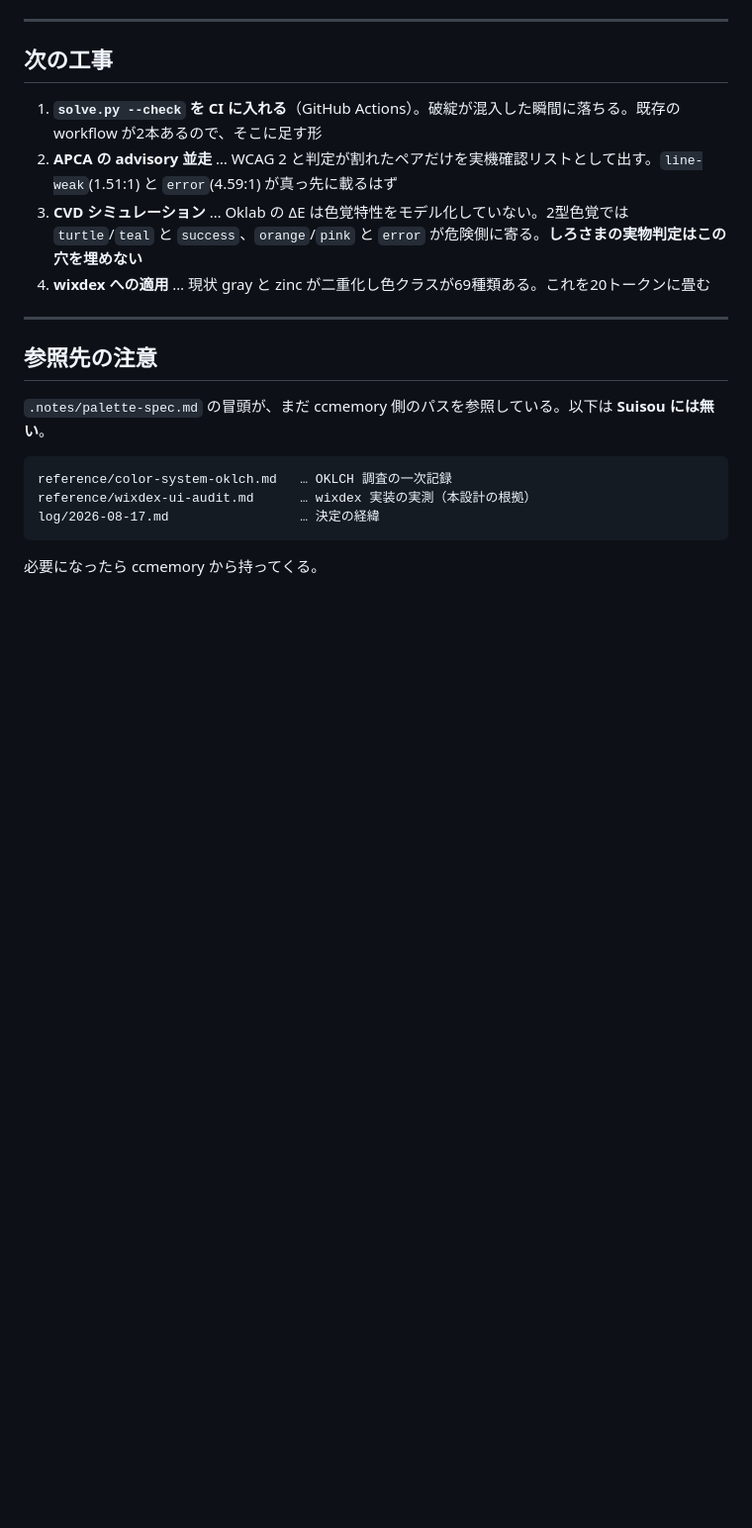
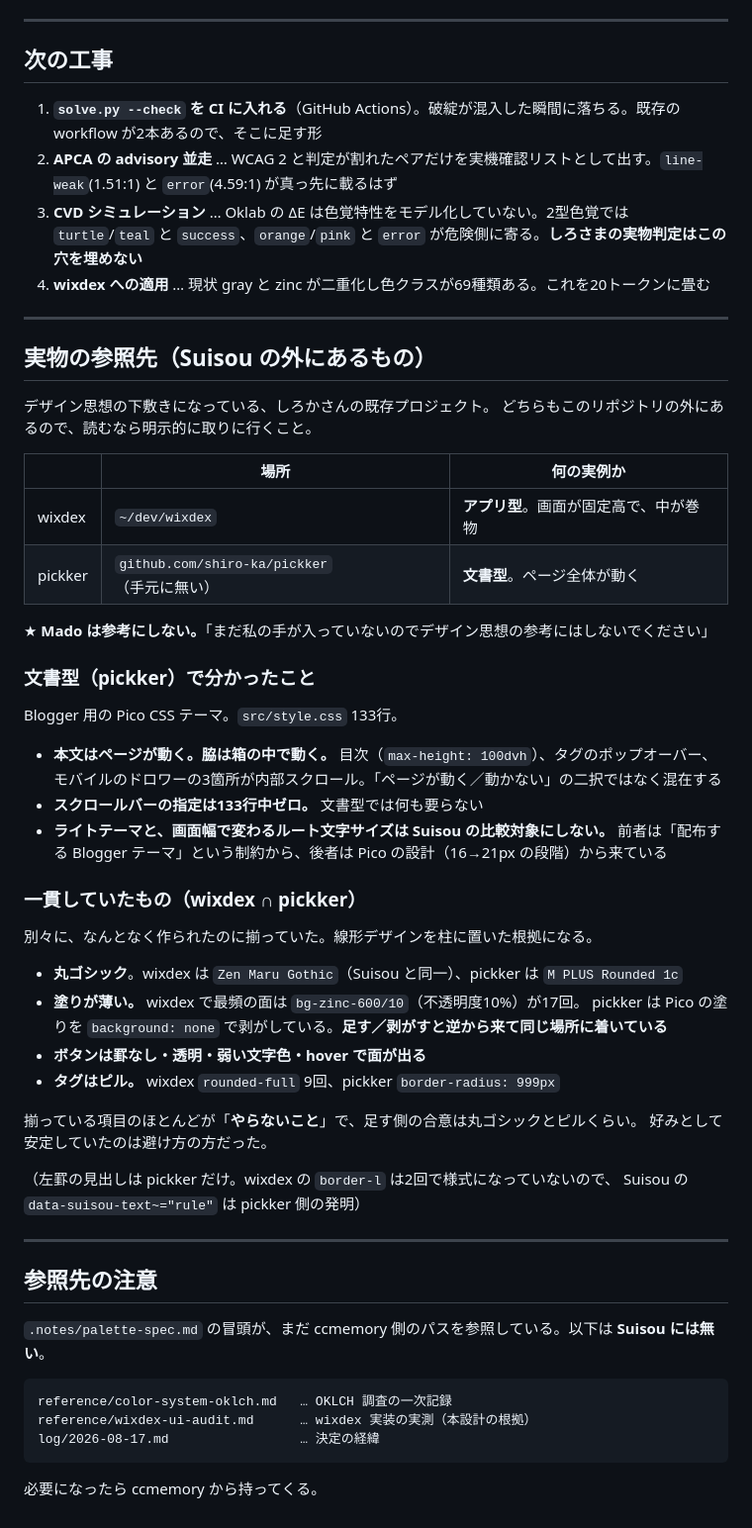
Before and after one commit to shiro-ka/Suisou, a Markdown page: .notes/handoff.md, the part around the change. Shown at 99% size. Rendered like a GitHub page; blank space fills up the shorter version.

Commit message:
実物の参照先（wixdex / pickker）を .notes に残す
pickker は手元に無く、「あるっけ？」から始まったので場所を書いておく。
文書型の実例として、本文はページが動き脇は箱の中で動くこと、
スクロールバーの指定が133行中ゼロだったことを記録。

ライトテーマと文字サイズは Blogger / Pico の都合なので比較対象にしない、
と明記しておく（Suisou の決定と衝突して見えるため）。

あわせて wixdex と pickker で一貫していた点を残す。別々に作られたのに
揃っていて、しかもほとんどが「やらないこと」だった。線形デザインの根拠。

Co-Authored-By: Claude Opus 5 <noreply@anthropic.com>

```diff
--- a/.notes/handoff.md
+++ b/.notes/handoff.md
@@ -196,6 +196,46 @@ akuarium-ui/      layout（header/main/footer/container/box/items/wrapper）
 
 ---
 
+## 実物の参照先（Suisou の外にあるもの）
+
+デザイン思想の下敷きになっている、しろかさんの既存プロジェクト。
+どちらもこのリポジトリの外にあるので、読むなら明示的に取りに行くこと。
+
+| | 場所 | 何の実例か |
+|---|---|---|
+| wixdex | `~/dev/wixdex` | **アプリ型**。画面が固定高で、中が巻物 |
+| pickker | `github.com/shiro-ka/pickker`（手元に無い） | **文書型**。ページ全体が動く |
+
+★ **Mado は参考にしない。**「まだ私の手が入っていないのでデザイン思想の参考にはしないでください」
+
+### 文書型（pickker）で分かったこと
+
+Blogger 用の Pico CSS テーマ。`src/style.css` 133行。
+
+- **本文はページが動く。脇は箱の中で動く。** 目次（`max-height: 100dvh`）、タグのポップオーバー、
+  モバイルのドロワーの3箇所が内部スクロール。「ページが動く／動かない」の二択ではなく混在する
+- **スクロールバーの指定は133行中ゼロ。** 文書型では何も要らない
+- **ライトテーマと、画面幅で変わるルート文字サイズは Suisou の比較対象にしない。**
+  前者は「配布する Blogger テーマ」という制約から、後者は Pico の設計（16→21px の段階）から来ている
+
+### 一貫していたもの（wixdex ∩ pickker）
+
+別々に、なんとなく作られたのに揃っていた。線形デザインを柱に置いた根拠になる。
+
+- **丸ゴシック**。wixdex は `Zen Maru Gothic`（Suisou と同一）、pickker は `M PLUS Rounded 1c`
+- **塗りが薄い。** wixdex で最頻の面は `bg-zinc-600/10`（不透明度10%）が17回。
+  pickker は Pico の塗りを `background: none` で剥がしている。**足す／剥がすと逆から来て同じ場所に着いている**
+- **ボタンは罫なし・透明・弱い文字色・hover で面が出る**
+- **タグはピル。** wixdex `rounded-full` 9回、pickker `border-radius: 999px`
+
+揃っている項目のほとんどが「**やらないこと**」で、足す側の合意は丸ゴシックとピルくらい。
+好みとして安定していたのは避け方の方だった。
+
+（左罫の見出しは pickker だけ。wixdex の `border-l` は2回で様式になっていないので、
+Suisou の `data-suisou-text~="rule"` は pickker 側の発明）
+
+---
+
 ## 参照先の注意
 
 `.notes/palette-spec.md` の冒頭が、まだ ccmemory 側のパスを参照している。以下は **Suisou には無い**。
```
